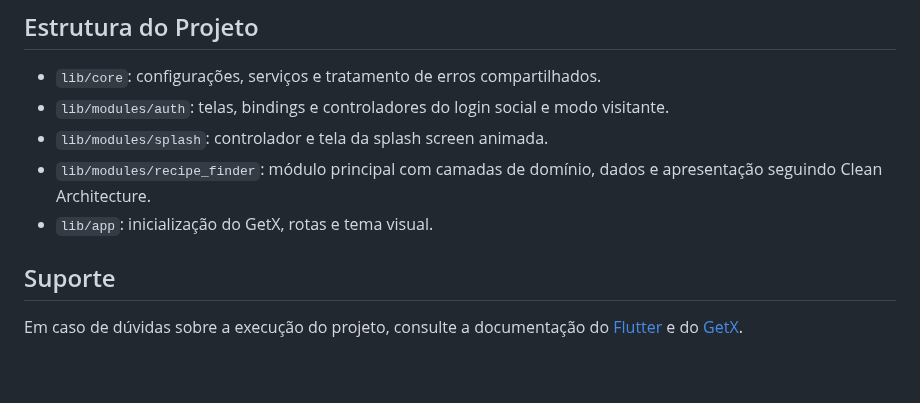
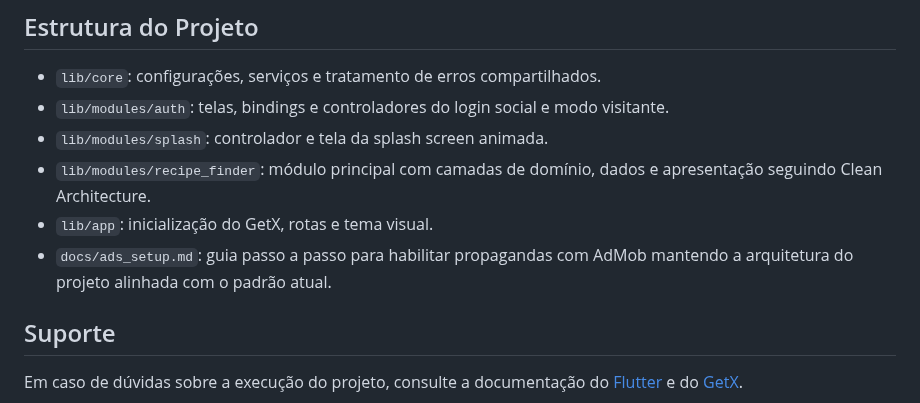
Before and after one commit to LeandroCMP/receitagora, a Markdown page: README.md, the part around the change. Rendered like a GitHub page; blank space fills up the shorter version.

Commit message:
docs: adicionar guia de propagandas

```diff
--- a/README.md
+++ b/README.md
@@ -87,6 +87,8 @@ Google já aparece na interface e será habilitado em uma versão futura.
 - `lib/modules/recipe_finder`: módulo principal com camadas de domínio,
   dados e apresentação seguindo Clean Architecture.
 - `lib/app`: inicialização do GetX, rotas e tema visual.
+- `docs/ads_setup.md`: guia passo a passo para habilitar propagandas com
+  AdMob mantendo a arquitetura do projeto alinhada com o padrão atual.
 
 ## Suporte
 
```
Also changed, not shown: docs/ads_setup.md (added, +94 -0 lines).
